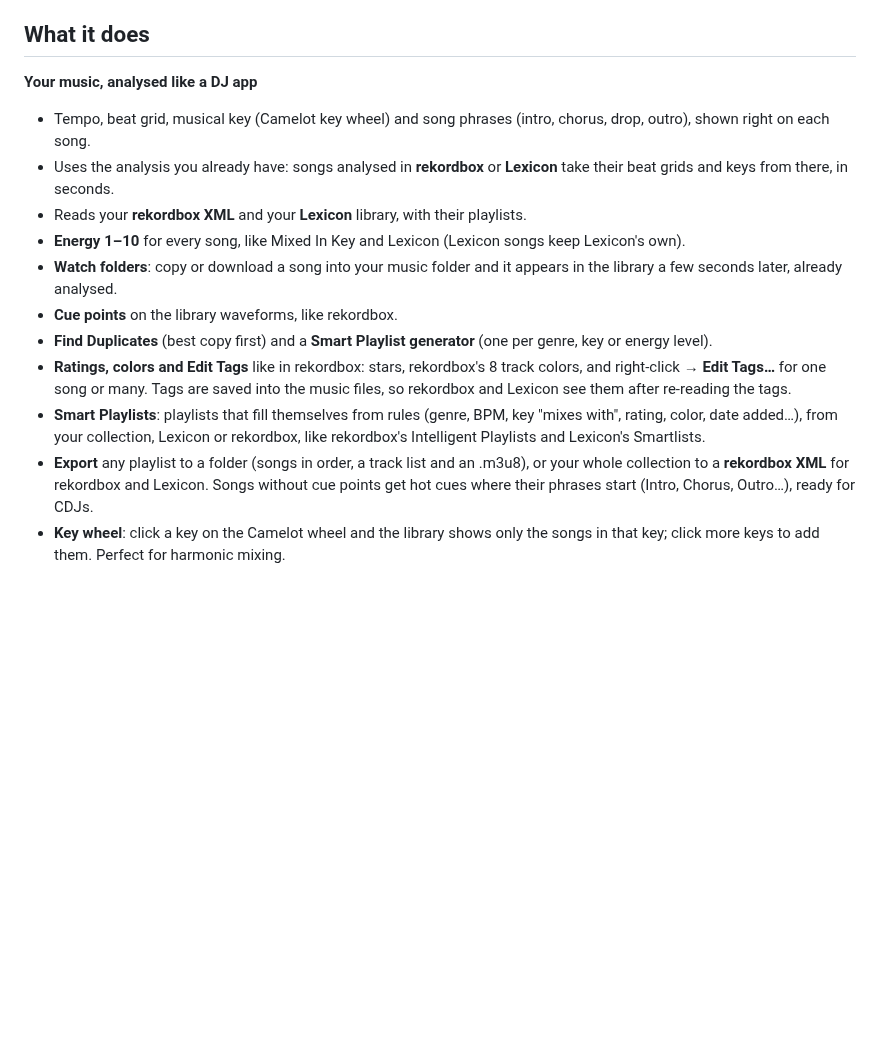
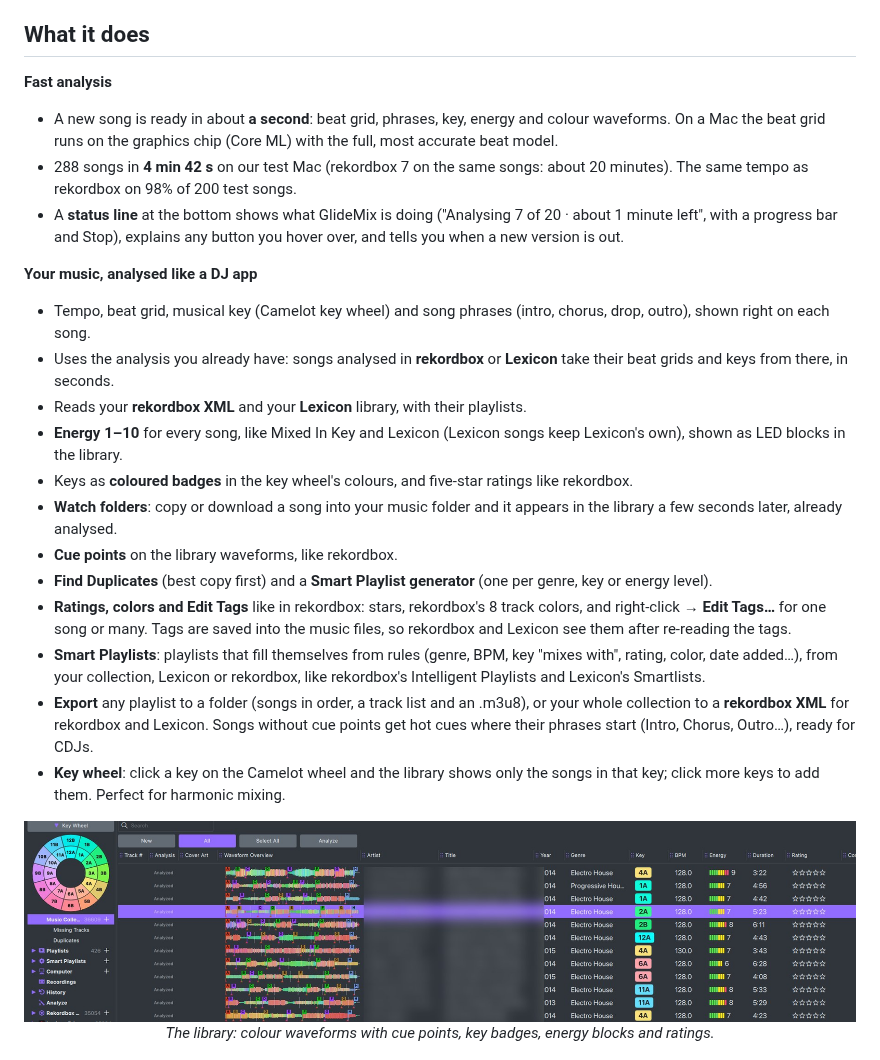
Before and after one commit to cristitm76/glidemix-releases, a Markdown page: README.md, the part around one of its changes. Drawn GitHub-style; pictures changed too: assets/library-detail.jpg (added); blank space fills up the shorter version.

```diff
--- a/README.md
+++ b/README.md
@@ -38,11 +38,17 @@ beatmatches it, locks it to the bar and lines up its **IN** with the previous so
 
 ## What it does
 
+**Fast analysis**
+- A new song is ready in about **a second**: beat grid, phrases, key, energy and colour waveforms. On a Mac the beat grid runs on the graphics chip (Core ML) with the full, most accurate beat model.
+- 288 songs in **4 min 42 s** on our test Mac (rekordbox 7 on the same songs: about 20 minutes). The same tempo as rekordbox on 98% of 200 test songs.
+- A **status line** at the bottom shows what GlideMix is doing ("Analysing 7 of 20 · about 1 minute left", with a progress bar and Stop), explains any button you hover over, and tells you when a new version is out.
+
 **Your music, analysed like a DJ app**
 - Tempo, beat grid, musical key (Camelot key wheel) and song phrases (intro, chorus, drop, outro), shown right on each song.
 - Uses the analysis you already have: songs analysed in **rekordbox** or **Lexicon** take their beat grids and keys from there, in seconds.
 - Reads your **rekordbox XML** and your **Lexicon** library, with their playlists.
-- **Energy 1–10** for every song, like Mixed In Key and Lexicon (Lexicon songs keep Lexicon's own).
+- **Energy 1–10** for every song, like Mixed In Key and Lexicon (Lexicon songs keep Lexicon's own), shown as LED blocks in the library.
+- Keys as **coloured badges** in the key wheel's colours, and five-star ratings like rekordbox.
 - **Watch folders**: copy or download a song into your music folder and it appears in the library a few seconds later, already analysed.
 - **Cue points** on the library waveforms, like rekordbox.
 - **Find Duplicates** (best copy first) and a **Smart Playlist generator** (one per genre, key or energy level).
@@ -50,6 +56,11 @@ beatmatches it, locks it to the bar and lines up its **IN** with the previous so
 - **Smart Playlists**: playlists that fill themselves from rules (genre, BPM, key "mixes with", rating, color, date added…), from your collection, Lexicon or rekordbox, like rekordbox's Intelligent Playlists and Lexicon's Smartlists.
 - **Export** any playlist to a folder (songs in order, a track list and an .m3u8), or your whole collection to a **rekordbox XML** for rekordbox and Lexicon. Songs without cue points get hot cues where their phrases start (Intro, Chorus, Outro…), ready for CDJs.
 - **Key wheel**: click a key on the Camelot wheel and the library shows only the songs in that key; click more keys to add them. Perfect for harmonic mixing.
+
+<p align="center">
+  <img src="assets/library-detail.jpg" alt="The GlideMix library: key wheel, colour waveforms with cue points, key badges, energy blocks and star ratings" width="100%">
+  <br><i>The library: colour waveforms with cue points, key badges, energy blocks and ratings.</i>
+</p>
 
 <p align="center">
   <img src="assets/keywheel.jpg" alt="The GlideMix key wheel: 8A selected, the library showing only songs in 8A" width="100%">
```
Also changed, not shown: other parts of README.md (+24 -4 lines), assets/energy-view.jpg (added), assets/lib.jpg (deleted), assets/perform.jpg (added), assets/stream.jpg (added), assets/waveform-detail.jpg (added).
